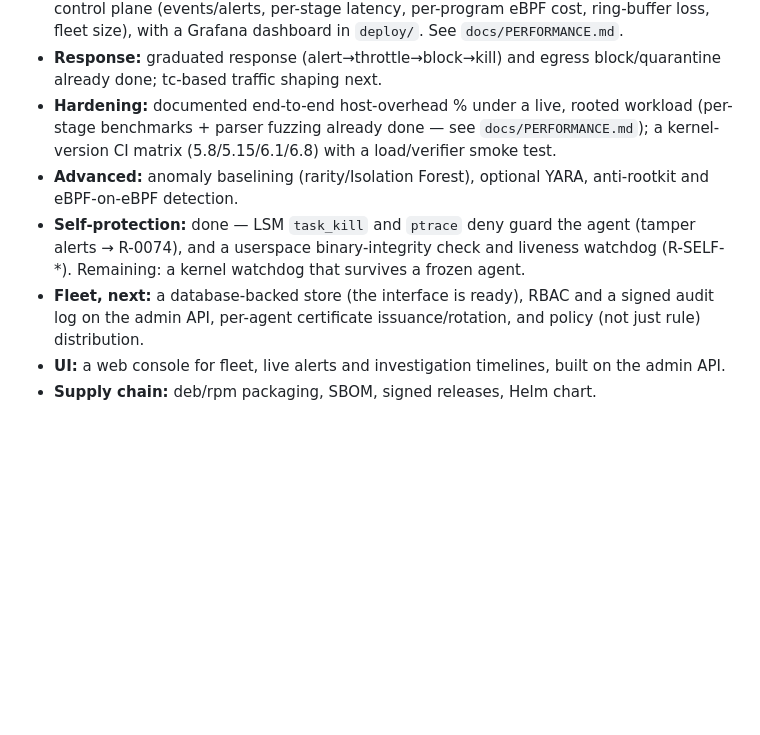
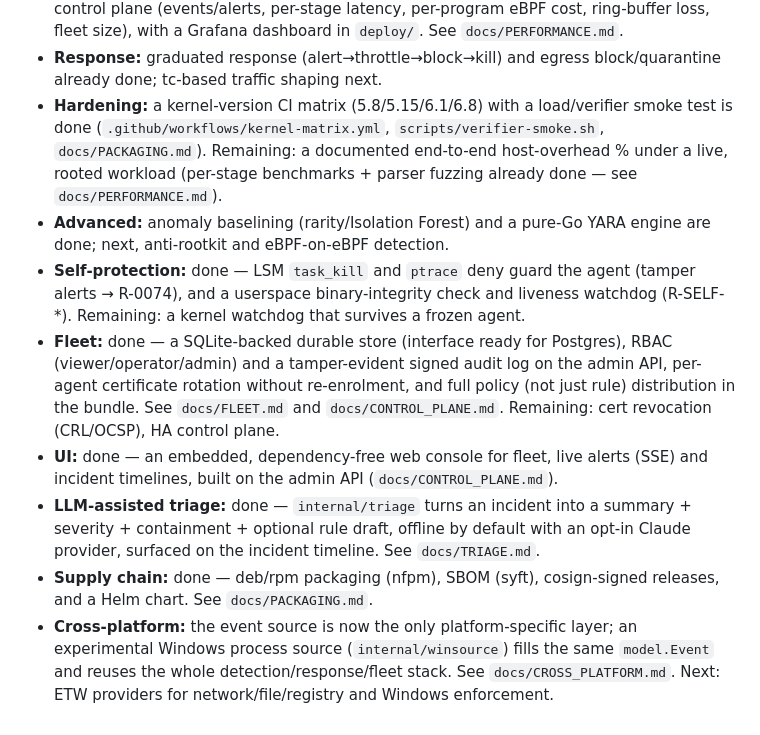
Before and after one commit to Okasha-001/Argus-edr, a Markdown page: docs/ROADMAP.md, the part around the change. GitHub-like rendering; blank space fills up the shorter version.

Commit message:
docs: mark Phases 8-11 done in the roadmap
Fleet maturity (DB store/RBAC/signed audit/cert rotation/policy distribution),
web UI, LLM triage, supply chain (deb/rpm/SBOM/cosign/Helm), kernel-matrix CI,
and the cross-platform source seam are now shipped; roadmap reflects the new
remaining work.

Co-Authored-By: Claude Opus 4.8 <noreply@anthropic.com>

```diff
--- a/docs/ROADMAP.md
+++ b/docs/ROADMAP.md
@@ -54,18 +54,30 @@ line count; the phases add real capability, not padding.
   `docs/PERFORMANCE.md`.
 - **Response:** graduated response (alert→throttle→block→kill) and egress
   block/quarantine already done; tc-based traffic shaping next.
-- **Hardening:** documented end-to-end host-overhead % under a live, rooted
-  workload (per-stage benchmarks + parser fuzzing already done — see
-  `docs/PERFORMANCE.md`); a kernel-version CI matrix (5.8/5.15/6.1/6.8) with a
-  load/verifier smoke test.
-- **Advanced:** anomaly baselining (rarity/Isolation Forest), optional YARA,
-  anti-rootkit and eBPF-on-eBPF detection.
+- **Hardening:** a kernel-version CI matrix (5.8/5.15/6.1/6.8) with a
+  load/verifier smoke test is done (`.github/workflows/kernel-matrix.yml`,
+  `scripts/verifier-smoke.sh`, `docs/PACKAGING.md`). Remaining: a documented
+  end-to-end host-overhead % under a live, rooted workload (per-stage benchmarks +
+  parser fuzzing already done — see `docs/PERFORMANCE.md`).
+- **Advanced:** anomaly baselining (rarity/Isolation Forest) and a pure-Go YARA
+  engine are done; next, anti-rootkit and eBPF-on-eBPF detection.
 - **Self-protection:** done — LSM `task_kill` and `ptrace` deny guard the agent
   (tamper alerts → R-0074), and a userspace binary-integrity check and liveness
   watchdog (R-SELF-*). Remaining: a kernel watchdog that survives a frozen agent.
-- **Fleet, next:** a database-backed store (the interface is ready), RBAC and a
-  signed audit log on the admin API, per-agent certificate issuance/rotation, and
-  policy (not just rule) distribution.
-- **UI:** a web console for fleet, live alerts and investigation timelines, built
-  on the admin API.
-- **Supply chain:** deb/rpm packaging, SBOM, signed releases, Helm chart.
+- **Fleet:** done — a SQLite-backed durable store (interface ready for Postgres),
+  RBAC (viewer/operator/admin) and a tamper-evident signed audit log on the admin
+  API, per-agent certificate rotation without re-enrolment, and full policy (not
+  just rule) distribution in the bundle. See `docs/FLEET.md` and
+  `docs/CONTROL_PLANE.md`. Remaining: cert revocation (CRL/OCSP), HA control plane.
+- **UI:** done — an embedded, dependency-free web console for fleet, live alerts
+  (SSE) and incident timelines, built on the admin API (`docs/CONTROL_PLANE.md`).
+- **LLM-assisted triage:** done — `internal/triage` turns an incident into a
+  summary + severity + containment + optional rule draft, offline by default with
+  an opt-in Claude provider, surfaced on the incident timeline. See `docs/TRIAGE.md`.
+- **Supply chain:** done — deb/rpm packaging (nfpm), SBOM (syft), cosign-signed
+  releases, and a Helm chart. See `docs/PACKAGING.md`.
+- **Cross-platform:** the event source is now the only platform-specific layer; an
+  experimental Windows process source (`internal/winsource`) fills the same
+  `model.Event` and reuses the whole detection/response/fleet stack. See
+  `docs/CROSS_PLATFORM.md`. Next: ETW providers for network/file/registry and
+  Windows enforcement.
```
